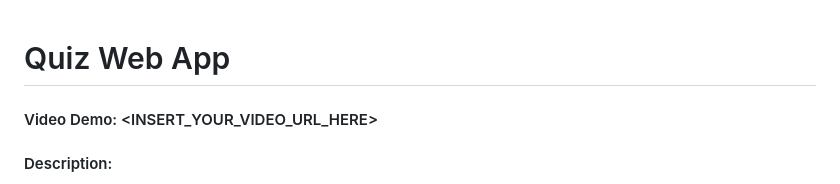
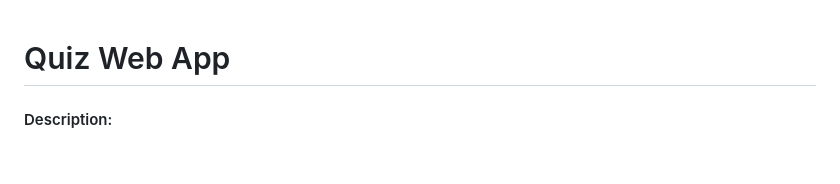
Before and after one commit to Harshil24Agrawal/Quiz_App, a Markdown page: README.md, the part around the change. Rendered like a GitHub page; blank space fills up the shorter version.

Commit message:
Remove video demo placeholder from README
Removed placeholder for video demo in README.

```diff
--- a/README.md
+++ b/README.md
@@ -1,6 +1,4 @@
 # Quiz Web App
-
-#### Video Demo: <INSERT_YOUR_VIDEO_URL_HERE>
 
 #### Description:
 
```
